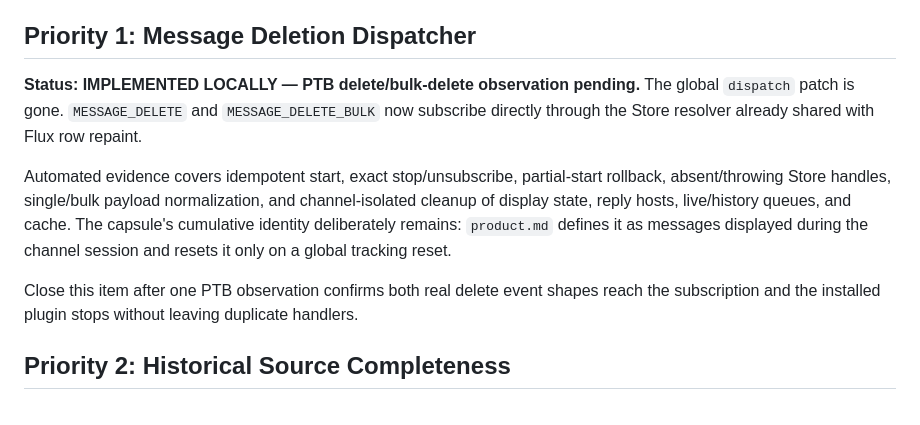
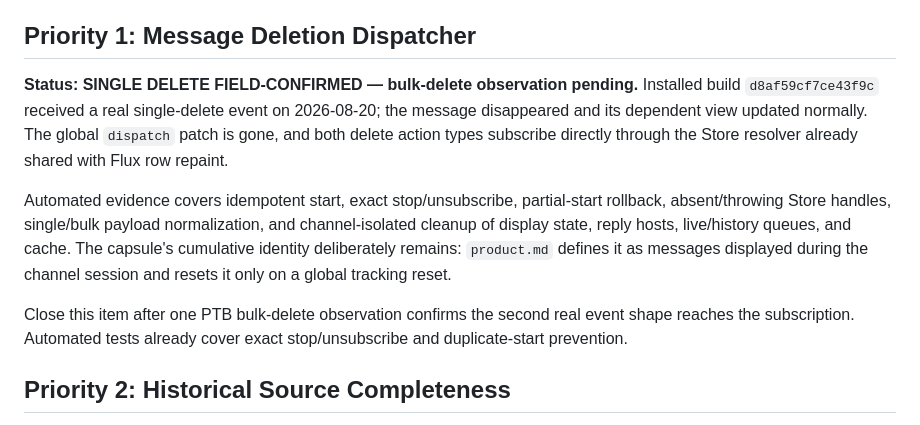
Before and after one commit to Link-Start/DiscordAITranslator_ROOT94-MAX, a Markdown page: docs/recovery-plan.md, the part around the change. GitHub-like rendering.

Commit message:
docs: record single message deletion field result

```diff
--- a/docs/recovery-plan.md
+++ b/docs/recovery-plan.md
@@ -41,11 +41,11 @@ Scrollbar-thumb movement caused only by added row height is expected; reopen whe
 
 ## Priority 1: Message Deletion Dispatcher
 
-**Status: IMPLEMENTED LOCALLY — PTB delete/bulk-delete observation pending.** The global `dispatch` patch is gone. `MESSAGE_DELETE` and `MESSAGE_DELETE_BULK` now subscribe directly through the Store resolver already shared with Flux row repaint.
+**Status: SINGLE DELETE FIELD-CONFIRMED — bulk-delete observation pending.** Installed build `d8af59cf7ce43f9c` received a real single-delete event on 2026-08-20; the message disappeared and its dependent view updated normally. The global `dispatch` patch is gone, and both delete action types subscribe directly through the Store resolver already shared with Flux row repaint.
 
 Automated evidence covers idempotent start, exact stop/unsubscribe, partial-start rollback, absent/throwing Store handles, single/bulk payload normalization, and channel-isolated cleanup of display state, reply hosts, live/history queues, and cache. The capsule's cumulative identity deliberately remains: `product.md` defines it as messages displayed during the channel session and resets it only on a global tracking reset.
 
-Close this item after one PTB observation confirms both real delete event shapes reach the subscription and the installed plugin stops without leaving duplicate handlers.
+Close this item after one PTB bulk-delete observation confirms the second real event shape reaches the subscription. Automated tests already cover exact stop/unsubscribe and duplicate-start prevention.
 
 ## Priority 2: Historical Source Completeness
 
```
Also changed, not shown: docs/field-debugging-guide.md (+1 -1 lines), docs/field-debugging-guide.zh-CN.md (+1 -1 lines).
